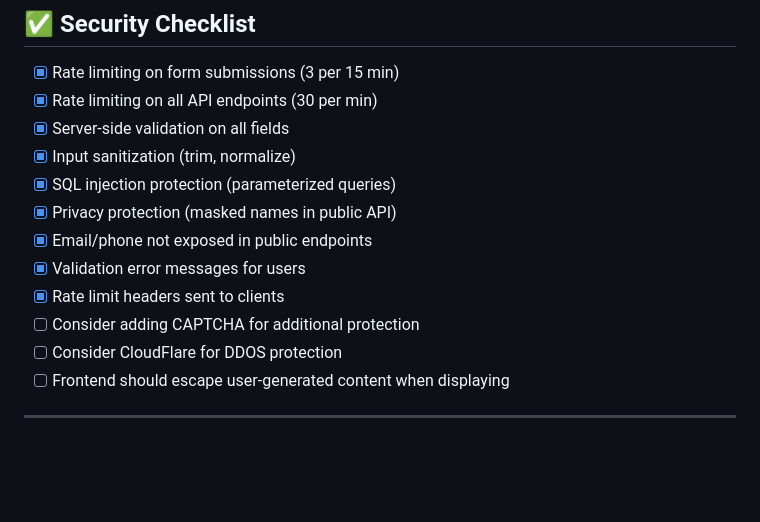
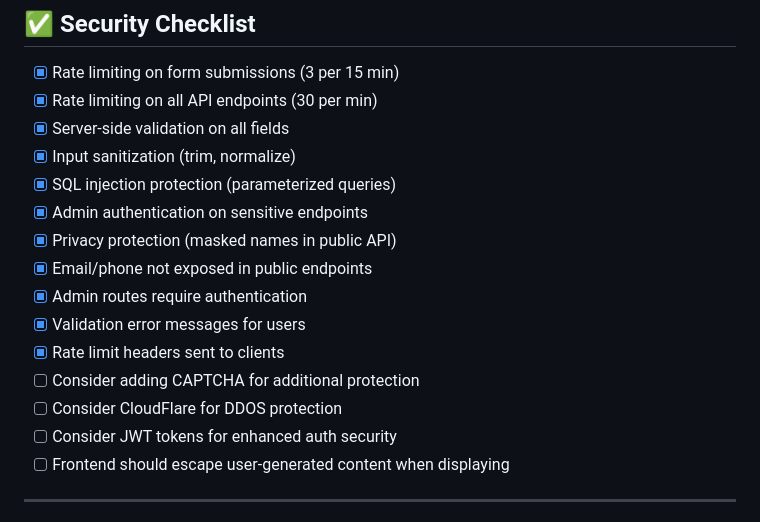
Before and after one commit to himyeticapital/what-sikkimese-want, a Markdown page: SECURITY.md, the part around one of its changes. Drawn GitHub-style; blank space fills up the shorter version.

```diff
--- a/SECURITY.md
+++ b/SECURITY.md
@@ -254,12 +288,15 @@ curl -X POST https://whatsikkimesewant.com/api/requests \
 - [x] Server-side validation on all fields
 - [x] Input sanitization (trim, normalize)
 - [x] SQL injection protection (parameterized queries)
+- [x] Admin authentication on sensitive endpoints
 - [x] Privacy protection (masked names in public API)
 - [x] Email/phone not exposed in public endpoints
+- [x] Admin routes require authentication
 - [x] Validation error messages for users
 - [x] Rate limit headers sent to clients
 - [ ] Consider adding CAPTCHA for additional protection
 - [ ] Consider CloudFlare for DDOS protection
+- [ ] Consider JWT tokens for enhanced auth security
 - [ ] Frontend should escape user-generated content when displaying
 
 ---
```
Also changed, not shown: other parts of SECURITY.md (+37 -3 lines), ADMIN_AUTH.md (added, +408 -0 lines).
